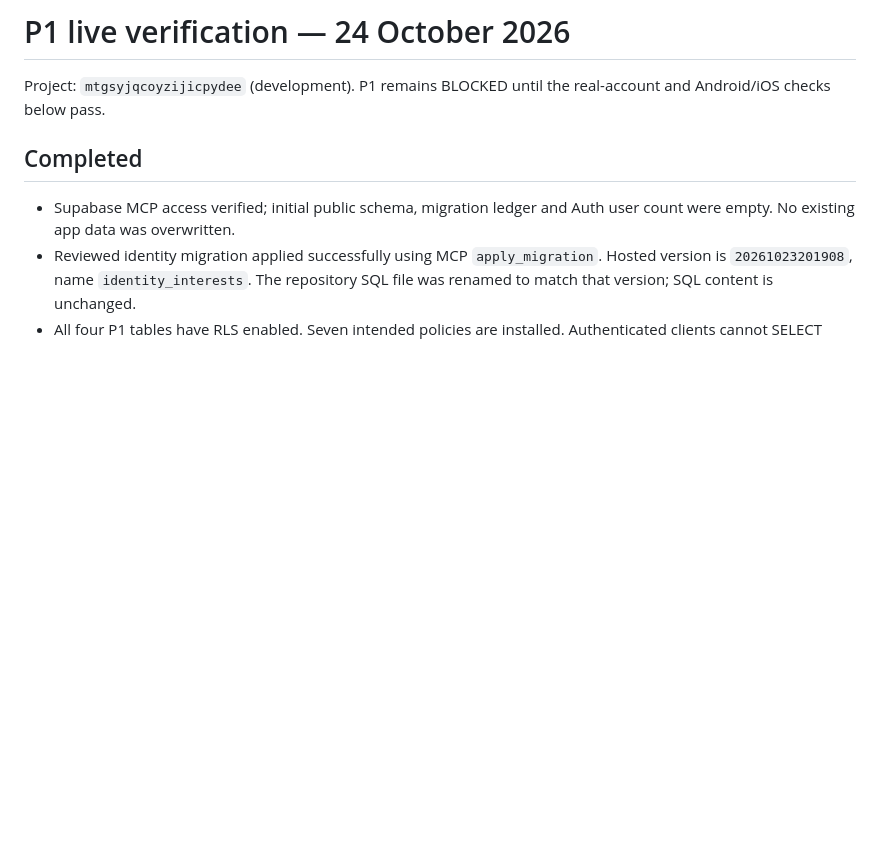
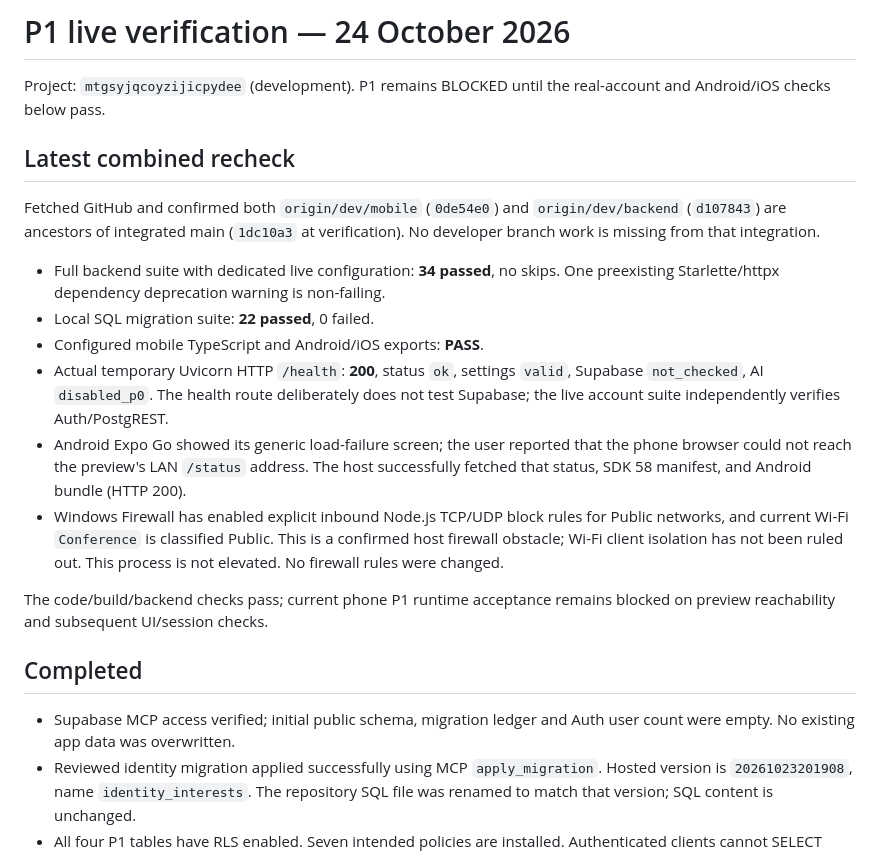
Before and after one commit to dhirj-ngm/Samvad, a Markdown page: docs/p1-live-verification.md, the part around the change. GitHub-like rendering; blank space fills up the shorter version.

Commit message:
docs(p1): record combined checks and phone network blocker

```diff
--- a/docs/p1-live-verification.md
+++ b/docs/p1-live-verification.md
@@ -2,6 +2,30 @@
 
 Project: `mtgsyjqcoyzijicpydee` (development). P1 remains BLOCKED until the
 real-account and Android/iOS checks below pass.
+
+## Latest combined recheck
+
+Fetched GitHub and confirmed both `origin/dev/mobile` (`0de54e0`) and
+`origin/dev/backend` (`d107843`) are ancestors of integrated main (`1dc10a3`
+at verification). No developer branch work is missing from that integration.
+
+- Full backend suite with dedicated live configuration: **34 passed**, no skips.
+  One preexisting Starlette/httpx dependency deprecation warning is non-failing.
+- Local SQL migration suite: **22 passed**, 0 failed.
+- Configured mobile TypeScript and Android/iOS exports: **PASS**.
+- Actual temporary Uvicorn HTTP `/health`: **200**, status `ok`, settings `valid`,
+  Supabase `not_checked`, AI `disabled_p0`. The health route deliberately does not
+  test Supabase; the live account suite independently verifies Auth/PostgREST.
+- Android Expo Go showed its generic load-failure screen; the user reported that
+  the phone browser could not reach the preview's LAN `/status` address. The host
+  successfully fetched that status, SDK 58 manifest, and Android bundle (HTTP 200).
+- Windows Firewall has enabled explicit inbound Node.js TCP/UDP block rules for
+  Public networks, and current Wi-Fi `Conference` is classified Public. This is a
+  confirmed host firewall obstacle; Wi-Fi client isolation has not been ruled out.
+  This process is not elevated. No firewall rules were changed.
+
+The code/build/backend checks pass; current phone P1 runtime acceptance remains
+blocked on preview reachability and subsequent UI/session checks.
 
 ## Completed
 
```
